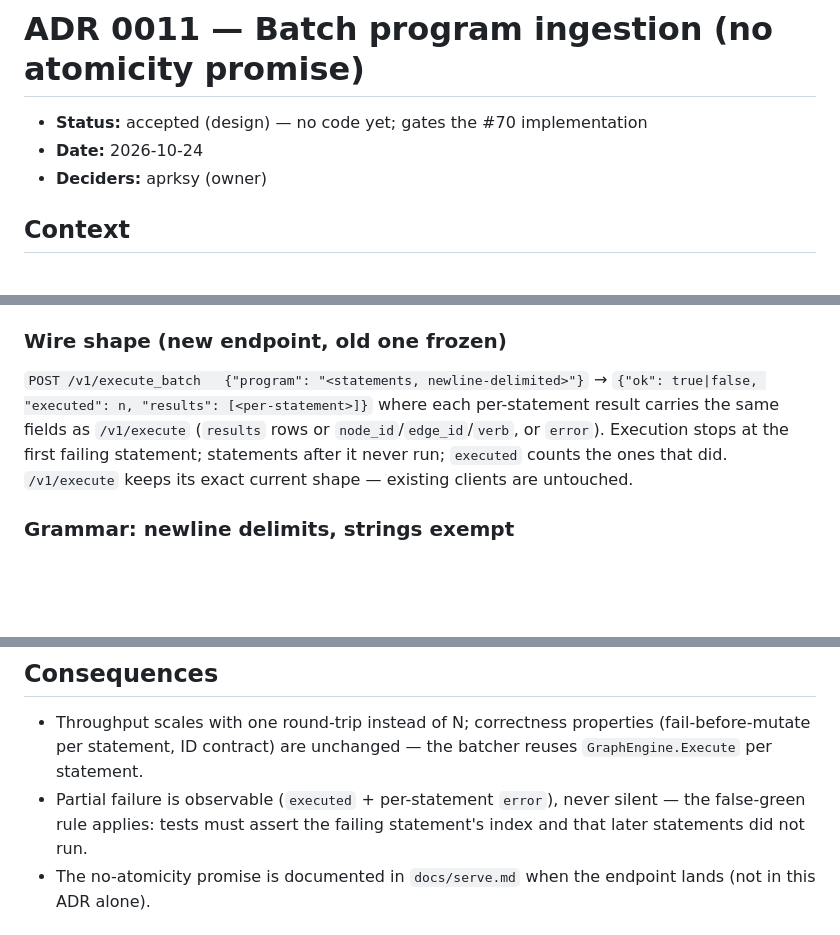
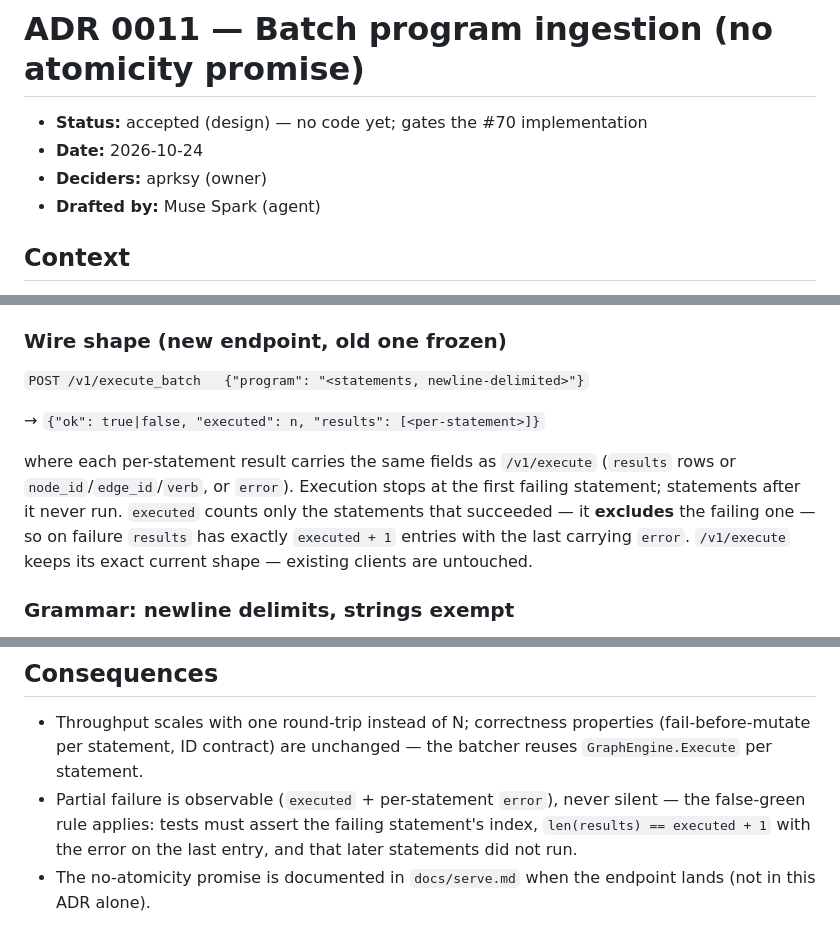
Before and after one commit to aprksy/knitknot, a Markdown page: docs/adr/0011-batch-ingest.md, 3 parts joined by grey strips. Rendered like a GitHub page; blank space fills up the shorter version.

```diff
--- a/docs/adr/0011-batch-ingest.md
+++ b/docs/adr/0011-batch-ingest.md
@@ -3,6 +3,7 @@
 - **Status:** accepted (design) — no code yet; gates the #70 implementation
 - **Date:** 2026-10-24
 - **Deciders:** aprksy (owner)
+- **Drafted by:** Muse Spark (agent)
 
 ## Context
 
@@ -38,12 +39,17 @@ atomicity promise.** Rationale:
 ### Wire shape (new endpoint, old one frozen)
 
 `POST /v1/execute_batch   {"program": "<statements, newline-delimited>"}`
+
 → `{"ok": true|false, "executed": n, "results": [<per-statement>]}`
+
 where each per-statement result carries the same fields as
 `/v1/execute` (`results` rows or `node_id`/`edge_id`/`verb`, or
 `error`). Execution stops at the first failing statement; statements
-after it never run; `executed` counts the ones that did. `/v1/execute`
-keeps its exact current shape — existing clients are untouched.
+after it never run. `executed` counts only the statements that
+succeeded — it **excludes** the failing one — so on failure `results`
+has exactly `executed + 1` entries with the last carrying `error`.
+`/v1/execute` keeps its exact current shape — existing clients are
+untouched.
 
 ### Grammar: newline delimits, strings exempt
 
@@ -60,7 +66,8 @@ Trailing garbage after the last statement is an error, as today.
   unchanged — the batcher reuses `GraphEngine.Execute` per statement.
 - Partial failure is observable (`executed` + per-statement `error`),
   never silent — the false-green rule applies: tests must assert the
-  failing statement's index and that later statements did not run.
+  failing statement's index, `len(results) == executed + 1` with the
+  error on the last entry, and that later statements did not run.
 - The no-atomicity promise is documented in `docs/serve.md` when the
   endpoint lands (not in this ADR alone).
 
```
Also changed, not shown: docs/serve.md (+12 -4 lines).
